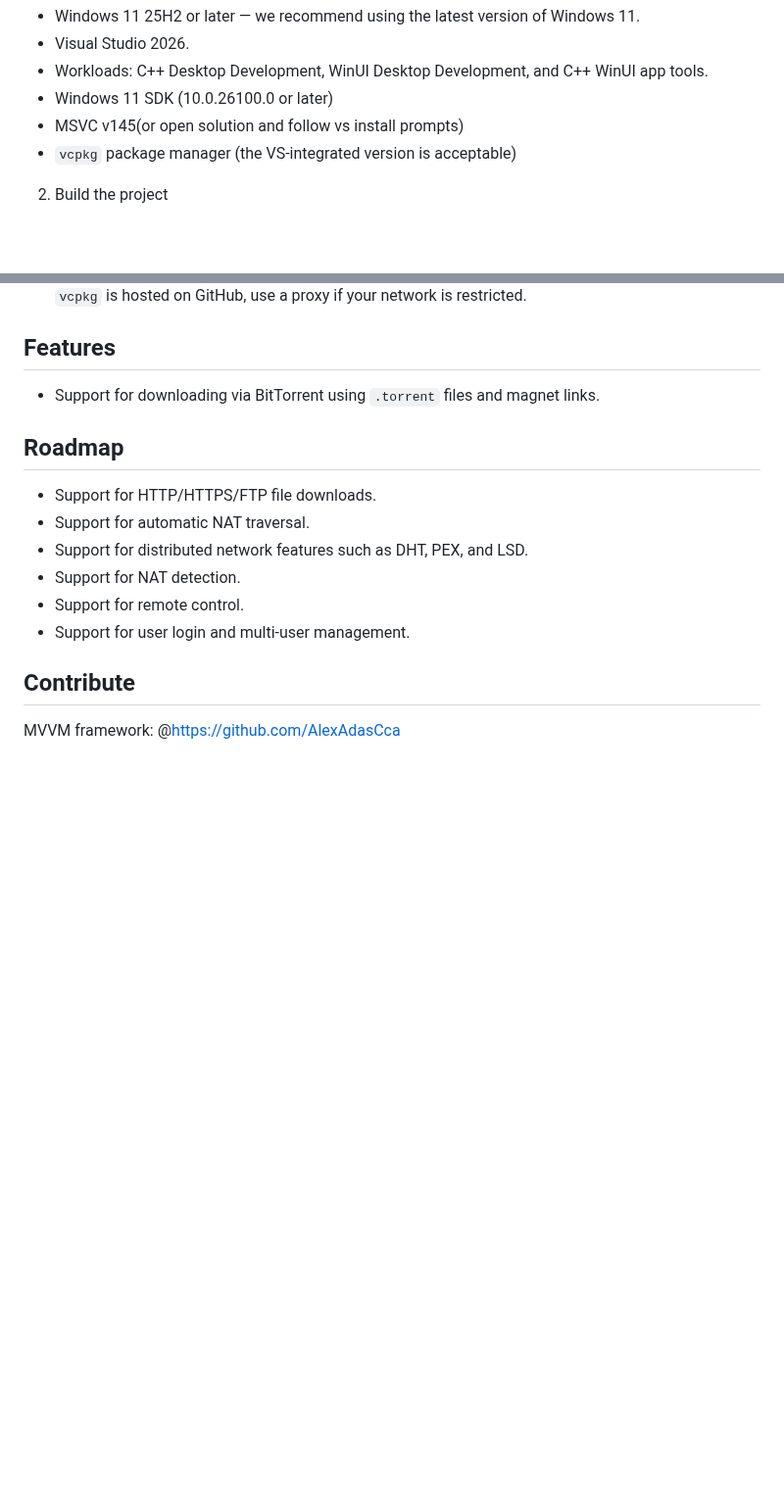
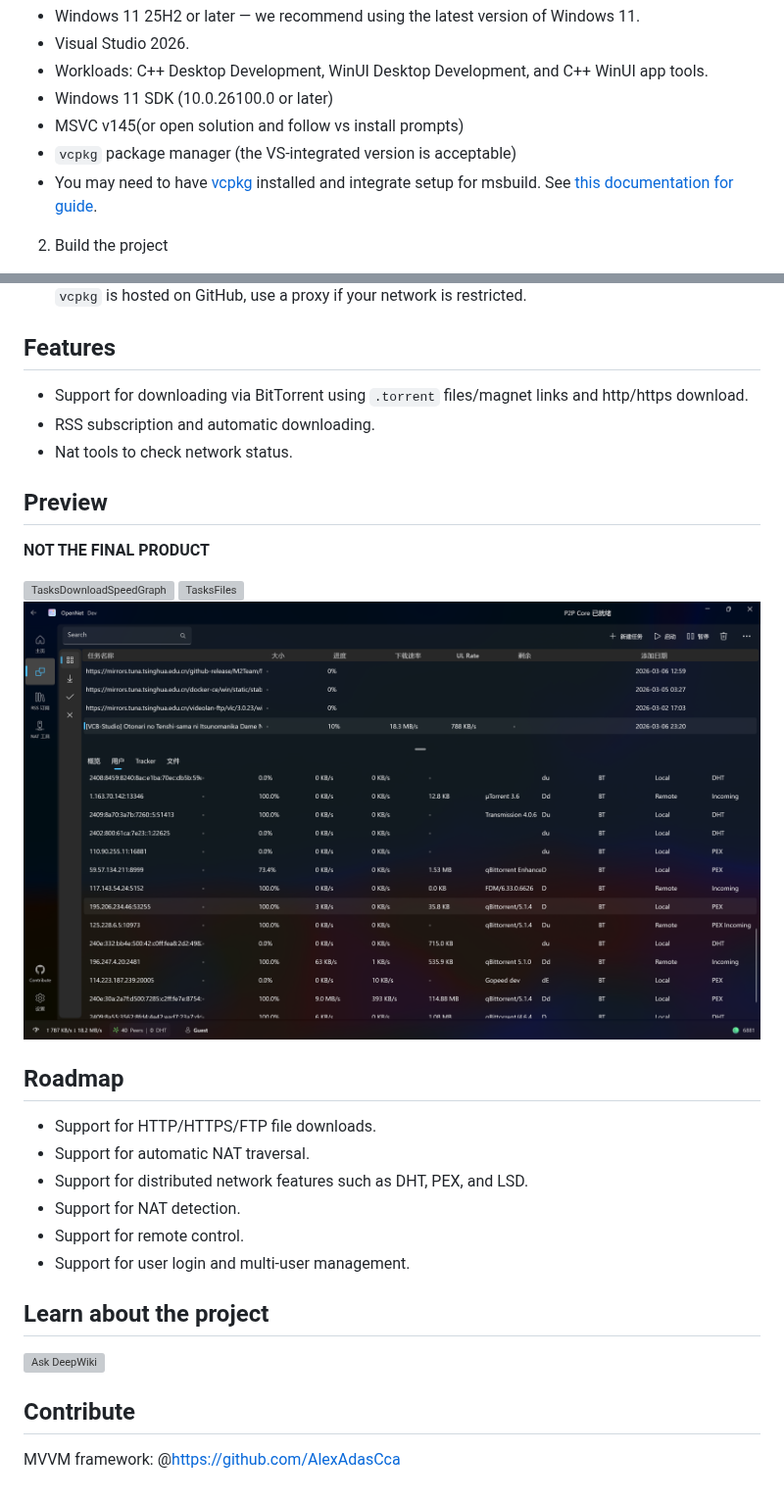
Before and after one commit to hoshiizumiya/OpenNet, a Markdown page: README.md, 2 parts joined by grey strips. Shown at 98% size. GitHub-like rendering; pictures changed too: docs/assets/TasksPagePeers.png (added); blank space fills up the shorter version; grey boxes are pictures that could not be loaded.

```diff
--- a/README.md
+++ b/README.md
@@ -19,6 +24,7 @@ The main open-source library we currently use are `libtorrent` and `aria2`.
 * Windows 11 SDK (10.0.26100.0 or later)
 * MSVC v145(or open solution and follow vs install prompts)
 * `vcpkg` package manager (the VS-integrated version is acceptable)
+* You may need to have [vcpkg](https://vcpkg.io/) installed and integrate setup for msbuild. See [this documentation for guide](https://learn.microsoft.com/en-us/vcpkg/get_started/get-started-msbuild?pivots=shell-powershell).
 
 2. Build the project
 
@@ -31,7 +37,16 @@ The main open-source library we currently use are `libtorrent` and `aria2`.
 
 ## Features
 
-* Support for downloading via BitTorrent using `.torrent` files and magnet links.
+* Support for downloading via BitTorrent using `.torrent` files/magnet links and http/https download.
+* RSS subscription and automatic downloading.
+* Nat tools to check network status.
+
+## Preview
+**NOT THE FINAL PRODUCT**
+
+![TasksDownloadSpeedGraph](docs/assets/TasksDownloadSpeedGraph.png)
+![TasksFiles](docs/assets/TasksFiles.png)
+![TasksPagePeers](docs/assets/TasksPagePeers.png)
 
 ## Roadmap
 
@@ -42,6 +57,9 @@ The main open-source library we currently use are `libtorrent` and `aria2`.
 * Support for remote control.
 * Support for user login and multi-user management.
 
+## Learn about the project
+[![Ask DeepWiki](https://deepwiki.com/badge.svg)](https://deepwiki.com/hoshiizumiya/OpenNet)
+
 ## Contribute
 
 MVVM framework: @https://github.com/AlexAdasCca
```
Also changed, not shown: other parts of README.md (+6 -1 lines), 5 other files.
